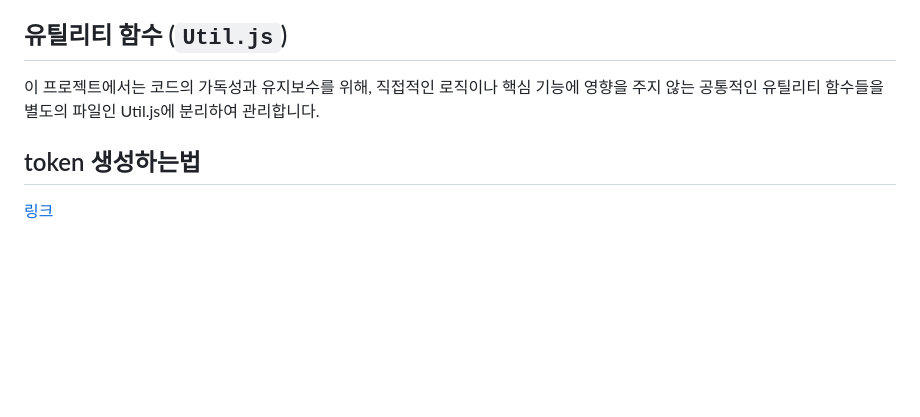
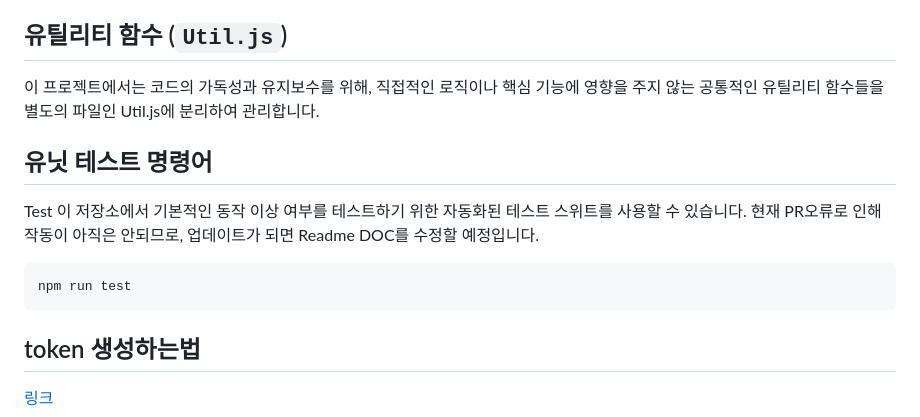
Before and after one commit to oss2025hnu/reposcore-js, a Markdown page: Readme_Template.md, the part around the change. GitHub-like rendering; blank space fills up the shorter version.

Commit message:
[DOC] 유닛테스트 명령어 README.md #176 Open

````diff
--- a/Readme_Template.md
+++ b/Readme_Template.md
@@ -108,6 +108,15 @@ node lib/GenerateReadme.js
 ## 유틸리티 함수 (`Util.js`)
 이 프로젝트에서는 코드의 가독성과 유지보수를 위해, 직접적인 로직이나 핵심 기능에 영향을 주지 않는 공통적인 유틸리티 함수들을 별도의 파일인 Util.js에 분리하여 관리합니다.
 
+## 유닛 테스트 명령어
+Test
+이 저장소에서 기본적인 동작 이상 여부를 테스트하기 위한 자동화된 테스트 스위트를 사용할 수 있습니다.
+현재 PR오류로 인해 작동이 아직은 안되므로, 업데이트가 되면 Readme DOC를 수정할 예정입니다.
+
+```bash
+npm run test
+```
+
 ## token 생성하는법
 [링크](./token_guide/README.md)
 
````
